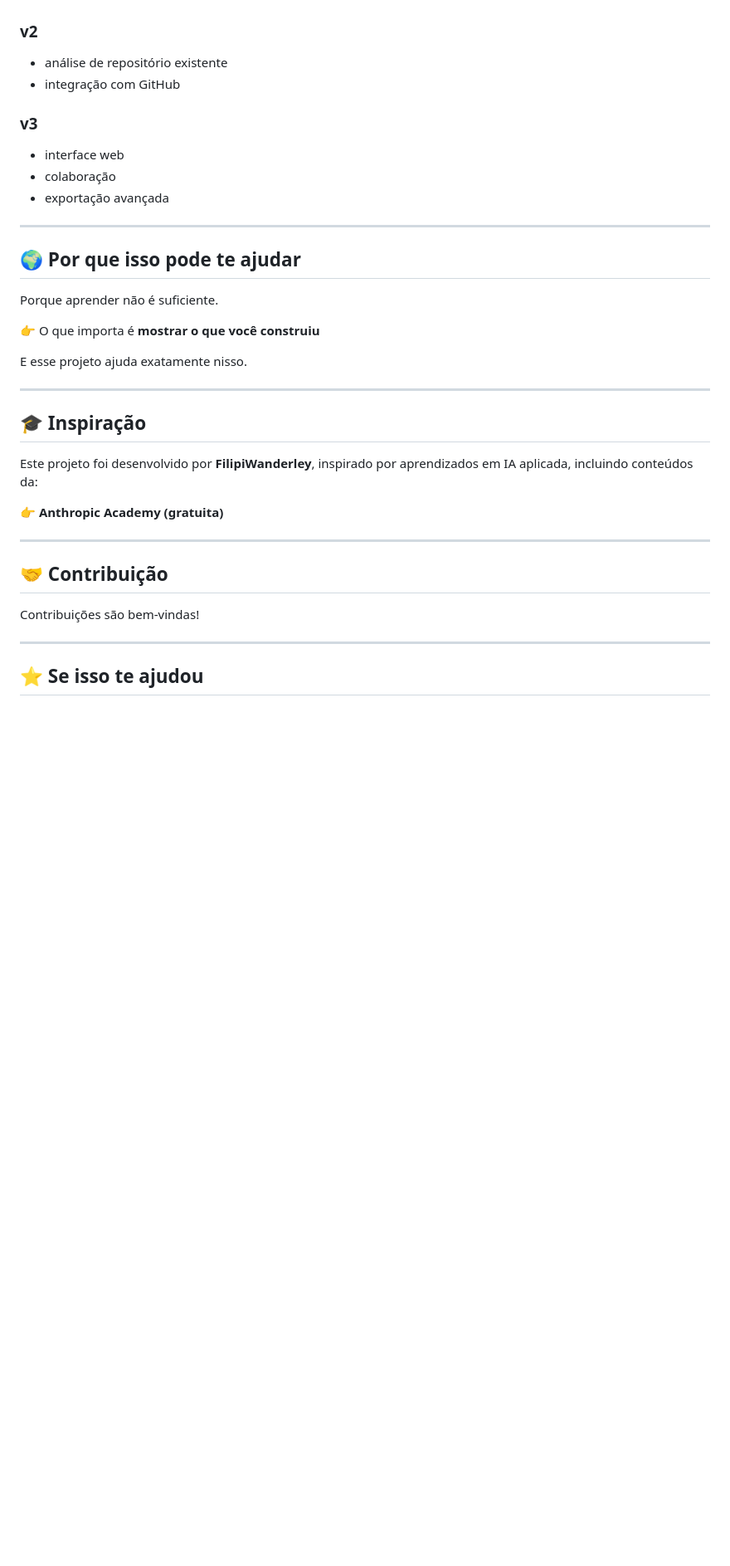
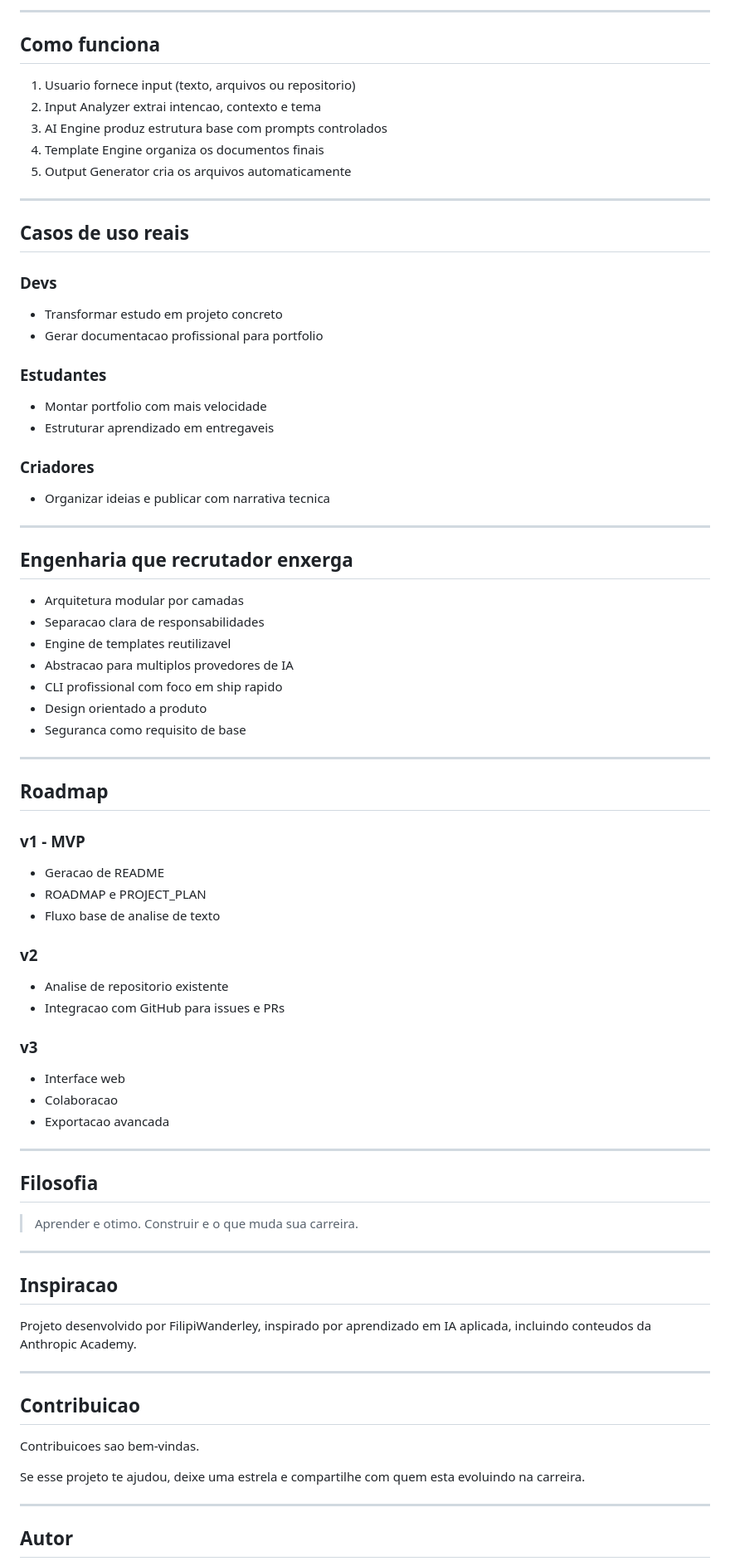
Before and after one commit to FilipiWanderley/RepoLaunch-AI, a Markdown page: README.md, the part around one of its changes. Shown at 83% size. Drawn GitHub-style; blank space fills up the shorter version.

```diff
--- a/README.md
+++ b/README.md
@@ -196,40 +150,87 @@ docs/
+---
+
+## Como funciona
+
+1. Usuario fornece input (texto, arquivos ou repositorio)
+2. Input Analyzer extrai intencao, contexto e tema
+3. AI Engine produz estrutura base com prompts controlados
+4. Template Engine organiza os documentos finais
+5. Output Generator cria os arquivos automaticamente
+
+---
+
+## Casos de uso reais
+
+### Devs
+
+- Transformar estudo em projeto concreto
+- Gerar documentacao profissional para portfolio
+
+### Estudantes
+
+- Montar portfolio com mais velocidade
+- Estruturar aprendizado em entregaveis
+
+### Criadores
+
+- Organizar ideias e publicar com narrativa tecnica
+
+---
+
+## Engenharia que recrutador enxerga
+
+- Arquitetura modular por camadas
+- Separacao clara de responsabilidades
+- Engine de templates reutilizavel
+- Abstracao para multiplos provedores de IA
+- CLI profissional com foco em ship rapido
+- Design orientado a produto
+- Seguranca como requisito de base
+
+---
+
+## Roadmap
+
+### v1 - MVP
+
+- Geracao de README
+- ROADMAP e PROJECT_PLAN
+- Fluxo base de analise de texto
 
 ### v2
 
-* análise de repositório existente
-* integração com GitHub
+- Analise de repositorio existente
+- Integracao com GitHub para issues e PRs
 
 ### v3
 
-* interface web
-* colaboração
-* exportação avançada
+- Interface web
+- Colaboracao
+- Exportacao avancada
 
 ---
 
-## 🌍 Por que isso pode te ajudar
+## Filosofia
 
-Porque aprender não é suficiente.
-
-👉 O que importa é **mostrar o que você construiu**
-
-E esse projeto ajuda exatamente nisso.
+> Aprender e otimo.
+> Construir e o que muda sua carreira.
 
 ---
 
-## 🎓 Inspiração
+## Inspiracao
 
-Este projeto foi desenvolvido por **FilipiWanderley**, inspirado por aprendizados em IA aplicada, incluindo conteúdos da:
-
-👉 **Anthropic Academy (gratuita)**
+Projeto desenvolvido por FilipiWanderley, inspirado por aprendizado em IA aplicada,
+incluindo conteudos da Anthropic Academy.
 
 ---
 
-## 🤝 Contribuição
+## Contribuicao
 
-Contribuições são bem-vindas!
+Contribuicoes sao bem-vindas.
+
+Se esse projeto te ajudou, deixe uma estrela e compartilhe com quem esta evoluindo na carreira.
 
 ---
 
-## ⭐ Se isso te ajudou
+## Autor
 
```
Also changed, not shown: other parts of README.md (+104 -163 lines).
